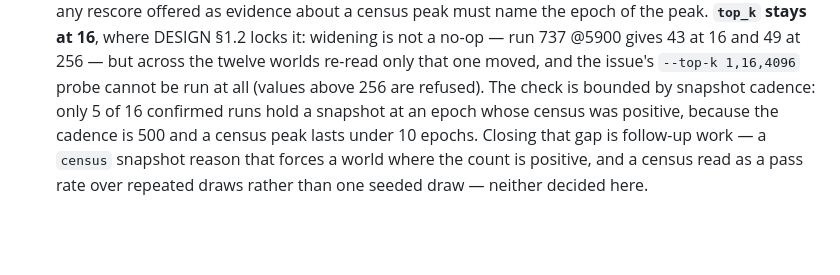
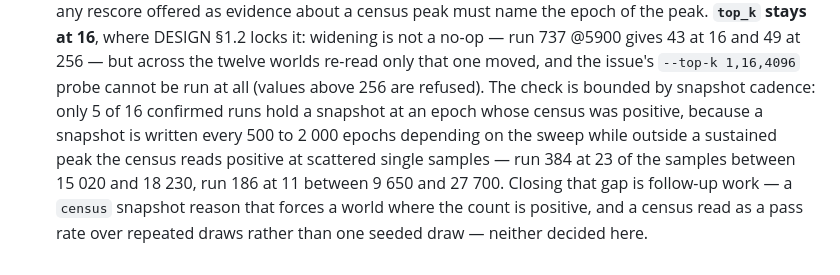
Before and after one commit to hanscanonico/life_simulator, a Markdown page: docs/design_record.md, the part around the change. Rendered like a GitHub page; blank space fills up the shorter version.

Commit message:
Correct the snapshot cadence bound in the rescore entry
Confirmed runs snapshot every 500 to 2 000 epochs depending on the sweep, not
500 throughout, and outside a sustained peak the census reads positive at
scattered single samples rather than for under 10 epochs.

```diff
--- a/docs/design_record.md
+++ b/docs/design_record.md
@@ -739,8 +739,10 @@ Dated entries that revise `docs/DESIGN.md`. Newest last.
   not a no-op — run 737 @5900 gives 43 at 16 and 49 at 256 — but across the twelve worlds
   re-read only that one moved, and the issue's `--top-k 1,16,4096` probe cannot be run at
   all (values above 256 are refused). The check is bounded by snapshot cadence: only 5 of
-  16 confirmed runs hold a snapshot at an epoch whose census was positive, because the
-  cadence is 500 and a census peak lasts under 10 epochs. Closing that gap is follow-up
-  work — a `census` snapshot reason that forces a world where the count is positive, and a
-  census read as a pass rate over repeated draws rather than one seeded draw — neither
-  decided here.
+  16 confirmed runs hold a snapshot at an epoch whose census was positive, because a
+  snapshot is written every 500 to 2 000 epochs depending on the sweep while outside a
+  sustained peak the census reads positive at scattered single samples — run 384 at 23 of
+  the samples between 15 020 and 18 230, run 186 at 11 between 9 650 and 27 700. Closing
+  that gap is follow-up work — a `census` snapshot reason that forces a world where the
+  count is positive, and a census read as a pass rate over repeated draws rather than one
+  seeded draw — neither decided here.
```
